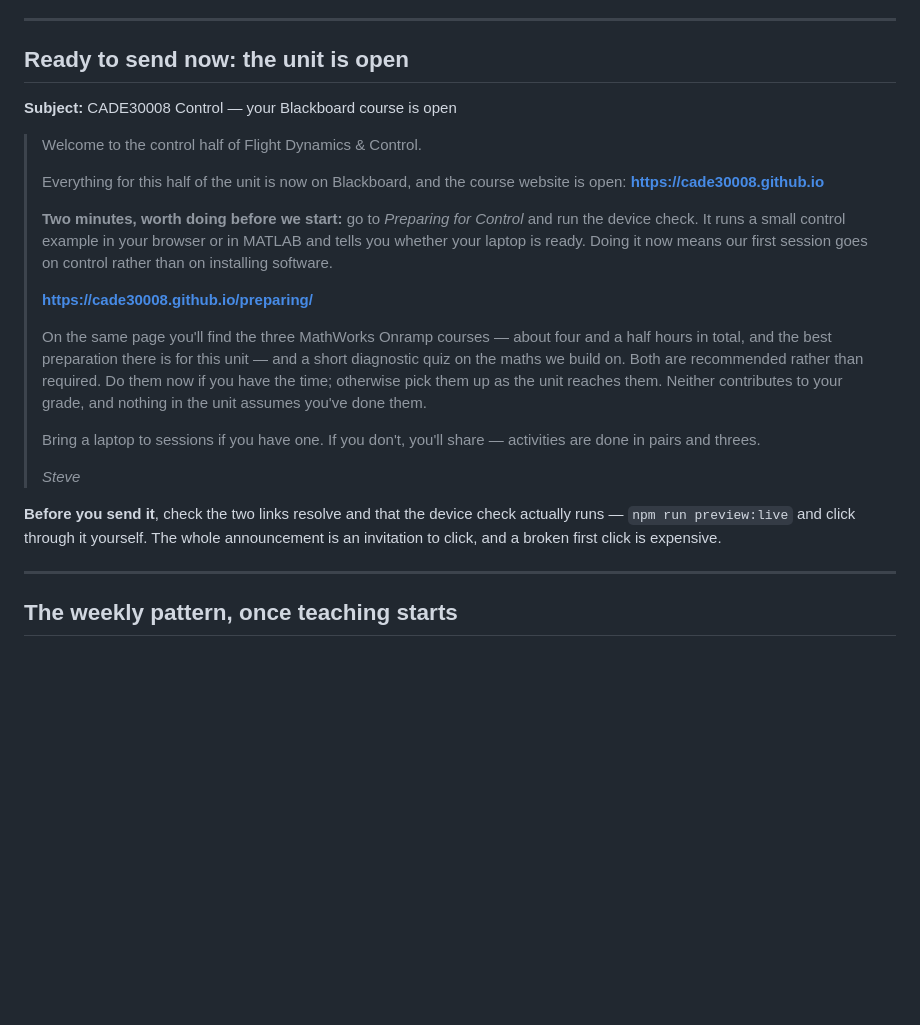
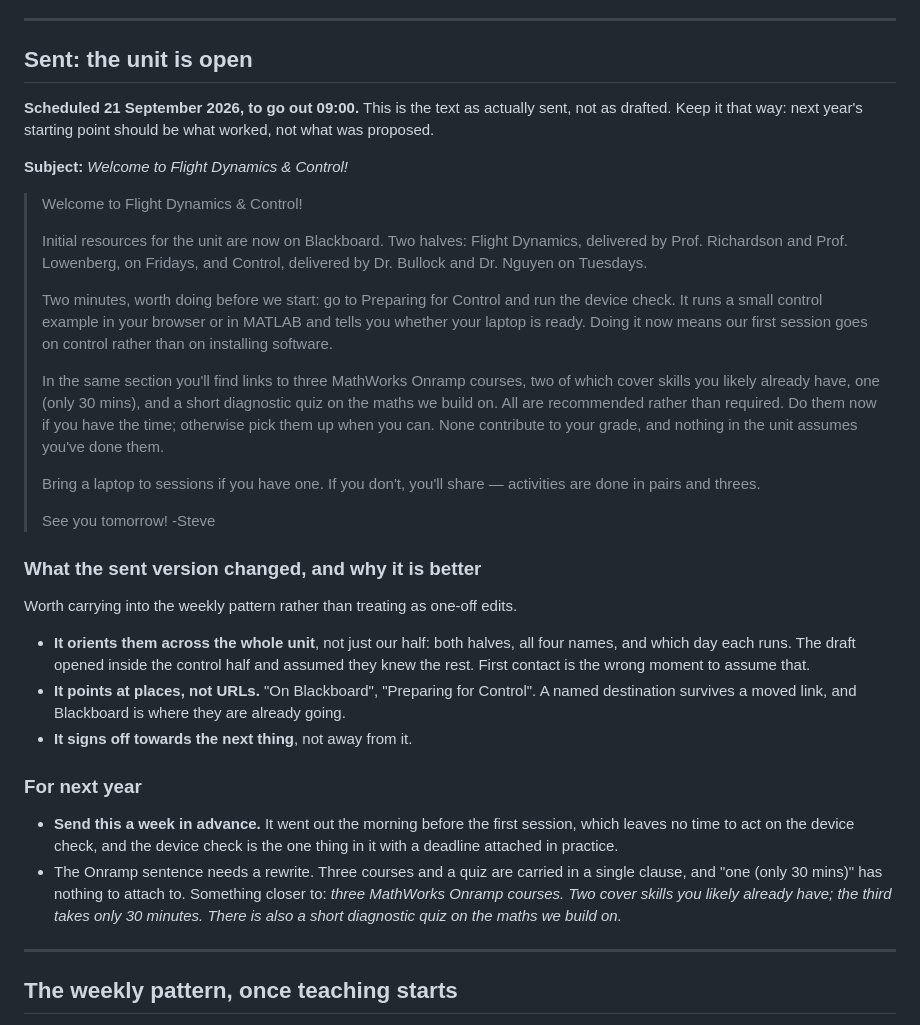
Before and after one commit to CADE30008/cade30008.github.io, a Markdown page: teaching/announcements.md, the part around the change. Drawn GitHub-style; blank space fills up the shorter version.

Commit message:
Record the opening announcement as sent, not as drafted
Scheduled 21 September for 09:00. The sent text replaces the draft, because
next year should start from what actually went out.

Three things the edit did better, noted so they carry into the weekly pattern:
it orients students across both halves of the unit rather than opening inside
ours; it points at named places rather than URLs, which survive a moved link
and are where students already are; and it signs off towards the next session.

Two notes for next year. The announcement wants sending a week ahead - it went
out the morning before the first session, which leaves no time to act on the
device check, the one item in it with a real deadline. And the Onramp sentence
carries three courses and a quiz in one clause.

Co-Authored-By: Claude Opus 5 <noreply@anthropic.com>

```diff
--- a/teaching/announcements.md
+++ b/teaching/announcements.md
@@ -22,37 +22,61 @@ in *italics*; everything else should stand.
 
 ---
 
-## Ready to send now: the unit is open
+## Sent: the unit is open
 
-**Subject:** CADE30008 Control — your Blackboard course is open
+**Scheduled 21 September 2026, to go out 09:00.** This is the text as actually
+sent, not as drafted. Keep it that way: next year's starting point should be
+what worked, not what was proposed.
 
-> Welcome to the control half of Flight Dynamics & Control.
+**Subject:** *Welcome to Flight Dynamics & Control!*
+
+> Welcome to Flight Dynamics & Control!
 >
-> Everything for this half of the unit is now on Blackboard, and the course
-> website is open: **https://cade30008.github.io**
+> Initial resources for the unit are now on Blackboard. Two halves: Flight
+> Dynamics, delivered by Prof. Richardson and Prof. Lowenberg, on Fridays, and
+> Control, delivered by Dr. Bullock and Dr. Nguyen on Tuesdays.
 >
-> **Two minutes, worth doing before we start:** go to *Preparing for Control*
-> and run the device check. It runs a small control example in your browser or
-> in MATLAB and tells you whether your laptop is ready. Doing it now means our
-> first session goes on control rather than on installing software.
+> Two minutes, worth doing before we start: go to Preparing for Control and run
+> the device check. It runs a small control example in your browser or in MATLAB
+> and tells you whether your laptop is ready. Doing it now means our first
+> session goes on control rather than on installing software.
 >
-> **https://cade30008.github.io/preparing/**
->
-> On the same page you'll find the three MathWorks Onramp courses — about four
-> and a half hours in total, and the best preparation there is for this unit —
-> and a short diagnostic quiz on the maths we build on. Both are recommended
-> rather than required. Do them now if you have the time; otherwise pick them up
-> as the unit reaches them. Neither contributes to your grade, and nothing in
-> the unit assumes you've done them.
+> In the same section you'll find links to three MathWorks Onramp courses, two
+> of which cover skills you likely already have, one (only 30 mins), and a short
+> diagnostic quiz on the maths we build on. All are recommended rather than
+> required. Do them now if you have the time; otherwise pick them up when you
+> can. None contribute to your grade, and nothing in the unit assumes you've
+> done them.
 >
 > Bring a laptop to sessions if you have one. If you don't, you'll share —
 > activities are done in pairs and threes.
 >
-> *Steve*
+> See you tomorrow!
+> -Steve
 
-**Before you send it**, check the two links resolve and that the device check
-actually runs — `npm run preview:live` and click through it yourself. The whole
-announcement is an invitation to click, and a broken first click is expensive.
+### What the sent version changed, and why it is better
+
+Worth carrying into the weekly pattern rather than treating as one-off edits.
+
+- **It orients them across the whole unit**, not just our half: both halves,
+  all four names, and which day each runs. The draft opened inside the control
+  half and assumed they knew the rest. First contact is the wrong moment to
+  assume that.
+- **It points at places, not URLs.** "On Blackboard", "Preparing for Control".
+  A named destination survives a moved link, and Blackboard is where they are
+  already going.
+- **It signs off towards the next thing**, not away from it.
+
+### For next year
+
+- **Send this a week in advance.** It went out the morning before the first
+  session, which leaves no time to act on the device check, and the device check
+  is the one thing in it with a deadline attached in practice.
+- The Onramp sentence needs a rewrite. Three courses and a quiz are carried in a
+  single clause, and "one (only 30 mins)" has nothing to attach to. Something
+  closer to: *three MathWorks Onramp courses. Two cover skills you likely
+  already have; the third takes only 30 minutes. There is also a short
+  diagnostic quiz on the maths we build on.*
 
 ---
 
```
Also changed, not shown: teaching/annual-update.md (+4 -0 lines).
